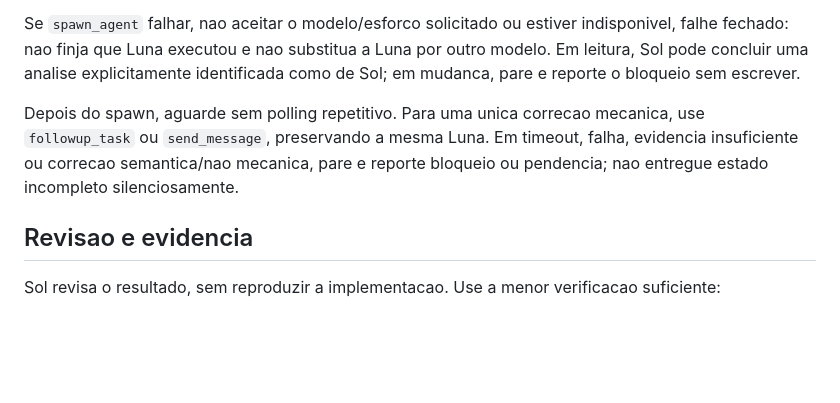
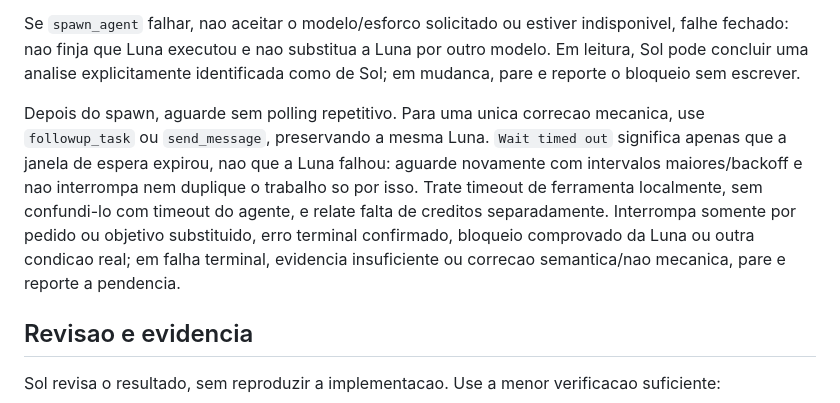
Before and after one commit to cacauzuxa/cacau-codex-skill, a Markdown page: cacau/SKILL.md, the part around the change. Rendered like a GitHub page; blank space fills up the shorter version.

Commit message:
fix: distinguish wait timeout from agent failure

```diff
--- a/cacau/SKILL.md
+++ b/cacau/SKILL.md
@@ -25,7 +25,7 @@ Envie uma capsula curta com objetivo, modo (somente leitura ou mudanca), escopo,
 
 Se `spawn_agent` falhar, nao aceitar o modelo/esforco solicitado ou estiver indisponivel, falhe fechado: nao finja que Luna executou e nao substitua a Luna por outro modelo. Em leitura, Sol pode concluir uma analise explicitamente identificada como de Sol; em mudanca, pare e reporte o bloqueio sem escrever.
 
-Depois do spawn, aguarde sem polling repetitivo. Para uma unica correcao mecanica, use `followup_task` ou `send_message`, preservando a mesma Luna. Em timeout, falha, evidencia insuficiente ou correcao semantica/nao mecanica, pare e reporte bloqueio ou pendencia; nao entregue estado incompleto silenciosamente.
+Depois do spawn, aguarde sem polling repetitivo. Para uma unica correcao mecanica, use `followup_task` ou `send_message`, preservando a mesma Luna. `Wait timed out` significa apenas que a janela de espera expirou, nao que a Luna falhou: aguarde novamente com intervalos maiores/backoff e nao interrompa nem duplique o trabalho so por isso. Trate timeout de ferramenta localmente, sem confundi-lo com timeout do agente, e relate falta de creditos separadamente. Interrompa somente por pedido ou objetivo substituido, erro terminal confirmado, bloqueio comprovado da Luna ou outra condicao real; em falha terminal, evidencia insuficiente ou correcao semantica/nao mecanica, pare e reporte a pendencia.
 
 ## Revisao e evidencia
 
```
